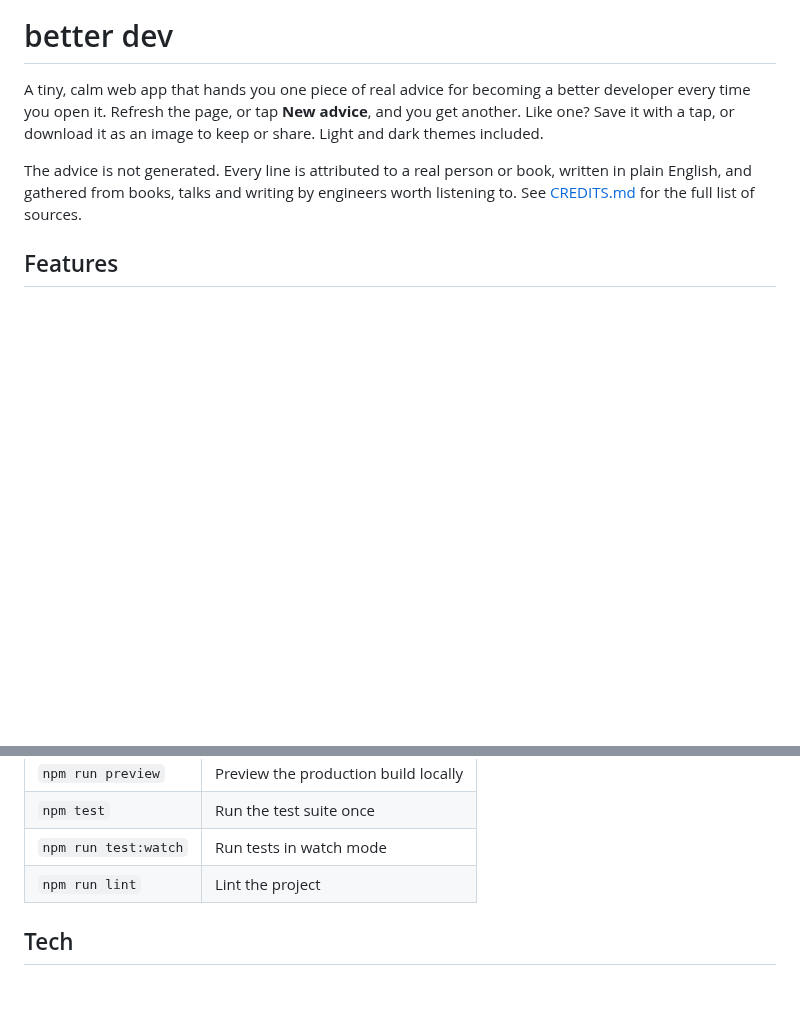
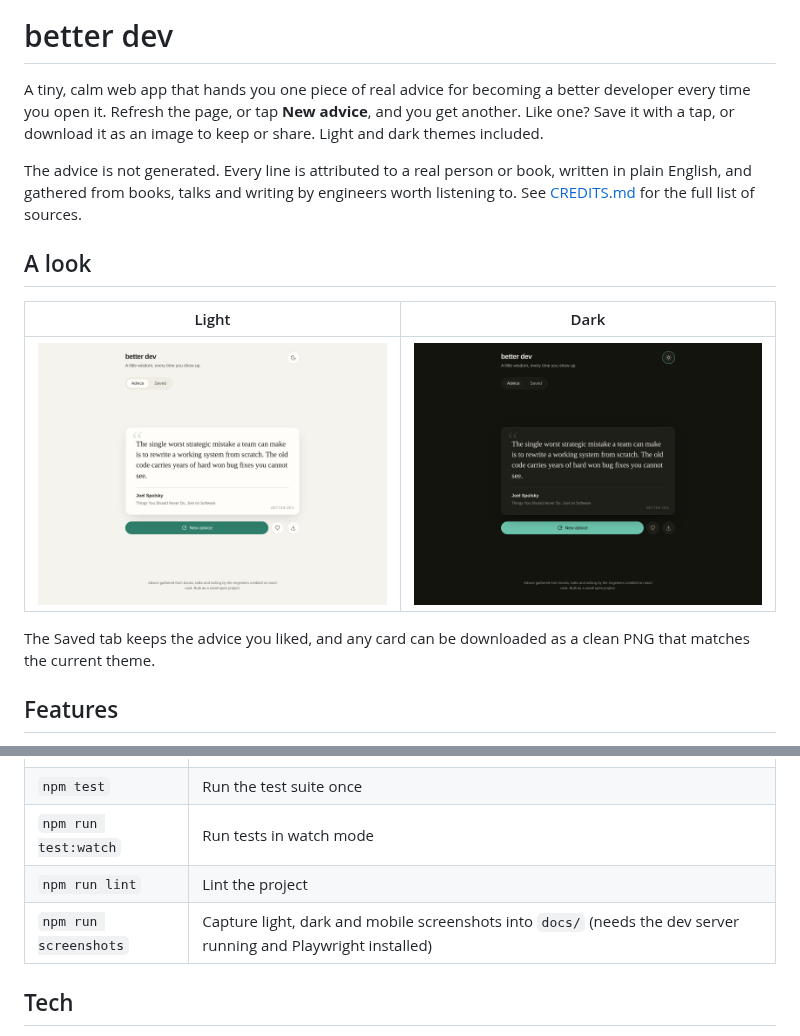
Before and after one commit to edriso/better-dev, a Markdown page: README.md, 2 parts joined by grey strips. GitHub-like rendering; pictures changed too: docs/dark.png (added), docs/light.png (added); blank space fills up the shorter version.

```diff
--- a/README.md
+++ b/README.md
@@ -9,6 +9,15 @@ The advice is not generated. Every line is attributed to a real person or book,
 written in plain English, and gathered from books, talks and writing by
 engineers worth listening to. See [CREDITS.md](./CREDITS.md) for the full list of
 sources.
+
+## A look
+
+| Light | Dark |
+| --- | --- |
+| ![better dev in light theme](./docs/light.png) | ![better dev in dark theme](./docs/dark.png) |
+
+The Saved tab keeps the advice you liked, and any card can be downloaded as a
+clean PNG that matches the current theme.
 
 ## Features
 
@@ -45,6 +54,7 @@ Then open the URL Vite prints (usually `http://localhost:5173`).
 | `npm test` | Run the test suite once |
 | `npm run test:watch` | Run tests in watch mode |
 | `npm run lint` | Lint the project |
+| `npm run screenshots` | Capture light, dark and mobile screenshots into `docs/` (needs the dev server running and Playwright installed) |
 
 ## Tech
 
```
Also changed, not shown: CREDITS.md (+3 -0 lines), docs/mobile.png (added), docs/saved-mobile.png (added), 14 other files.
